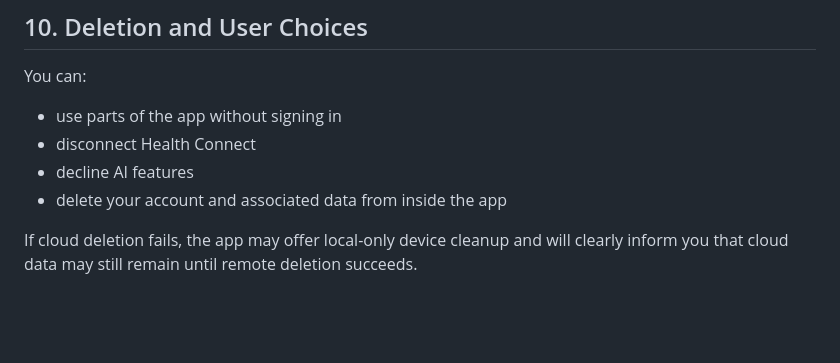
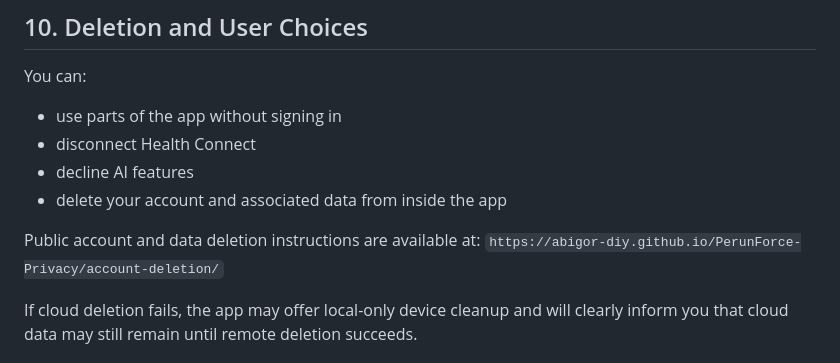
Before and after one commit to Abigor-DIY/PerunForce-Privacy, a Markdown page: PRIVACY_POLICY.md, the part around the change. Drawn GitHub-style; blank space fills up the shorter version.

Commit message:
Link account deletion instructions in policy

```diff
--- a/PRIVACY_POLICY.md
+++ b/PRIVACY_POLICY.md
@@ -199,6 +199,9 @@ You can:
 - decline AI features
 - delete your account and associated data from inside the app
 
+Public account and data deletion instructions are available at:
+`https://abigor-diy.github.io/PerunForce-Privacy/account-deletion/`
+
 If cloud deletion fails, the app may offer local-only device cleanup and will clearly inform you that cloud data may still remain until remote deletion succeeds.
 
 ## 11. Children
```
